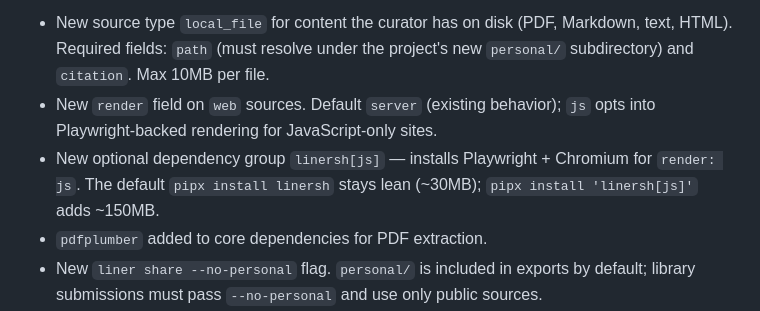
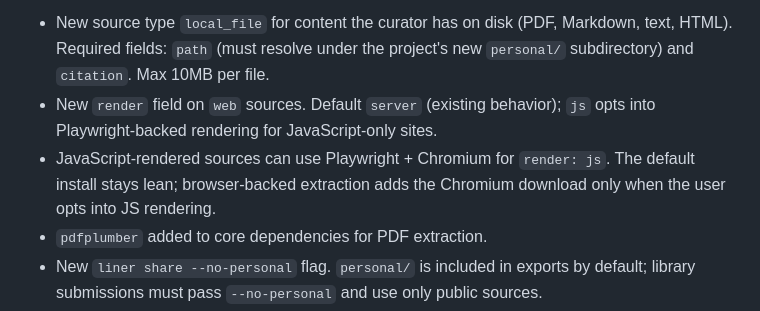
Before and after one commit to cmdux-sh/liner, a Markdown page: docs/project/CHANGELOG.md, the part around the change. GitHub-like rendering.

```diff
--- a/docs/project/CHANGELOG.md
+++ b/docs/project/CHANGELOG.md
@@ -244,7 +244,9 @@ First public npm release of the interactive terminal UI.
 
 - New source type `local_file` for content the curator has on disk (PDF, Markdown, text, HTML). Required fields: `path` (must resolve under the project's new `personal/` subdirectory) and `citation`. Max 10MB per file.
 - New `render` field on `web` sources. Default `server` (existing behavior); `js` opts into Playwright-backed rendering for JavaScript-only sites.
-- New optional dependency group `linersh[js]` — installs Playwright + Chromium for `render: js`. The default `pipx install linersh` stays lean (~30MB); `pipx install 'linersh[js]'` adds ~150MB.
+- JavaScript-rendered sources can use Playwright + Chromium for `render: js`.
+  The default install stays lean; browser-backed extraction adds the Chromium
+  download only when the user opts into JS rendering.
 - `pdfplumber` added to core dependencies for PDF extraction.
 - New `liner share --no-personal` flag. `personal/` is included in exports by default; library submissions must pass `--no-personal` and use only public sources.
 - `share` prints a soft warning when the tape contains `local_file` sources, noting the result isn't library-eligible.
```
Also changed, not shown: CHANGELOG.md (+58 -33 lines).
